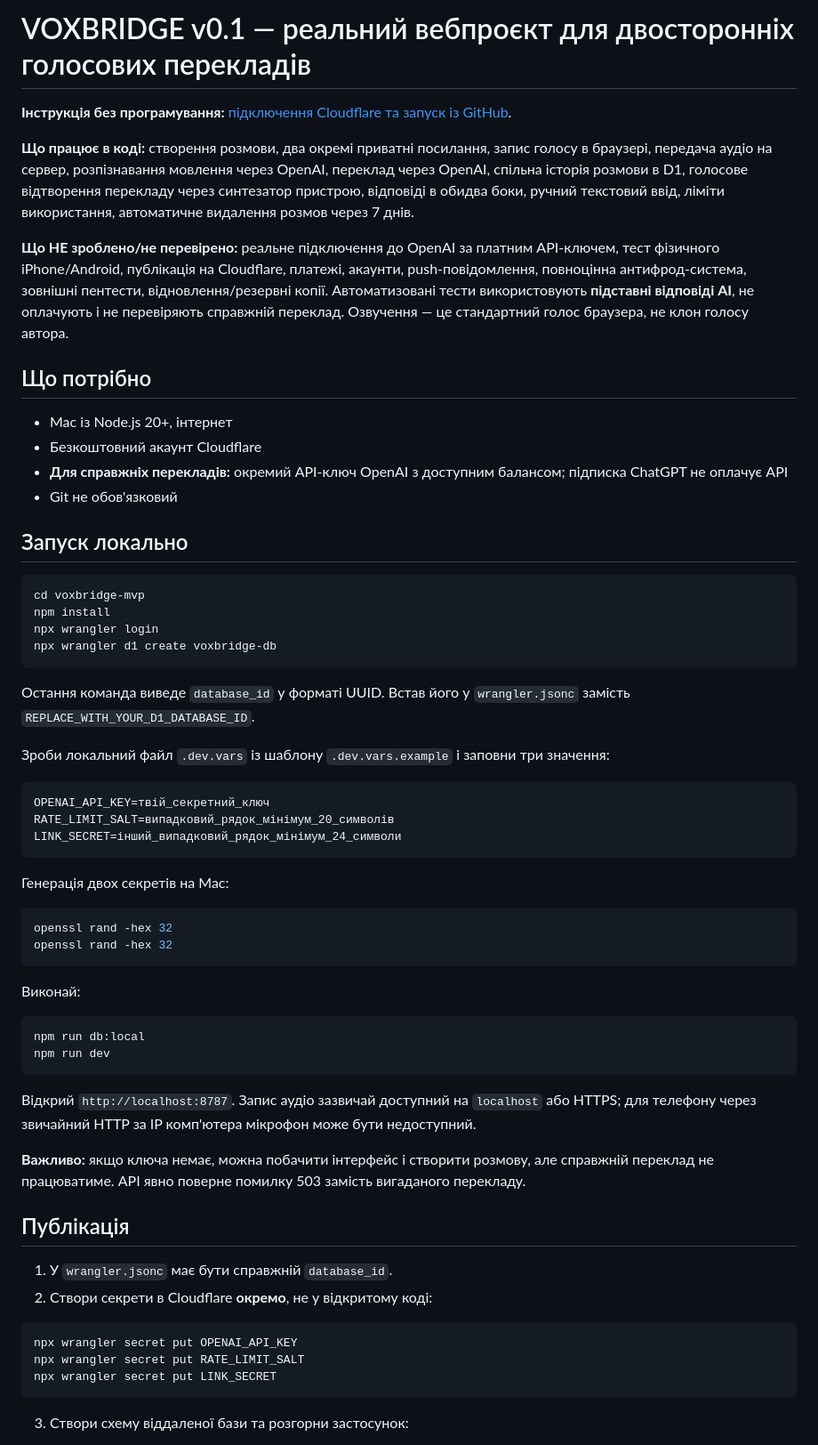
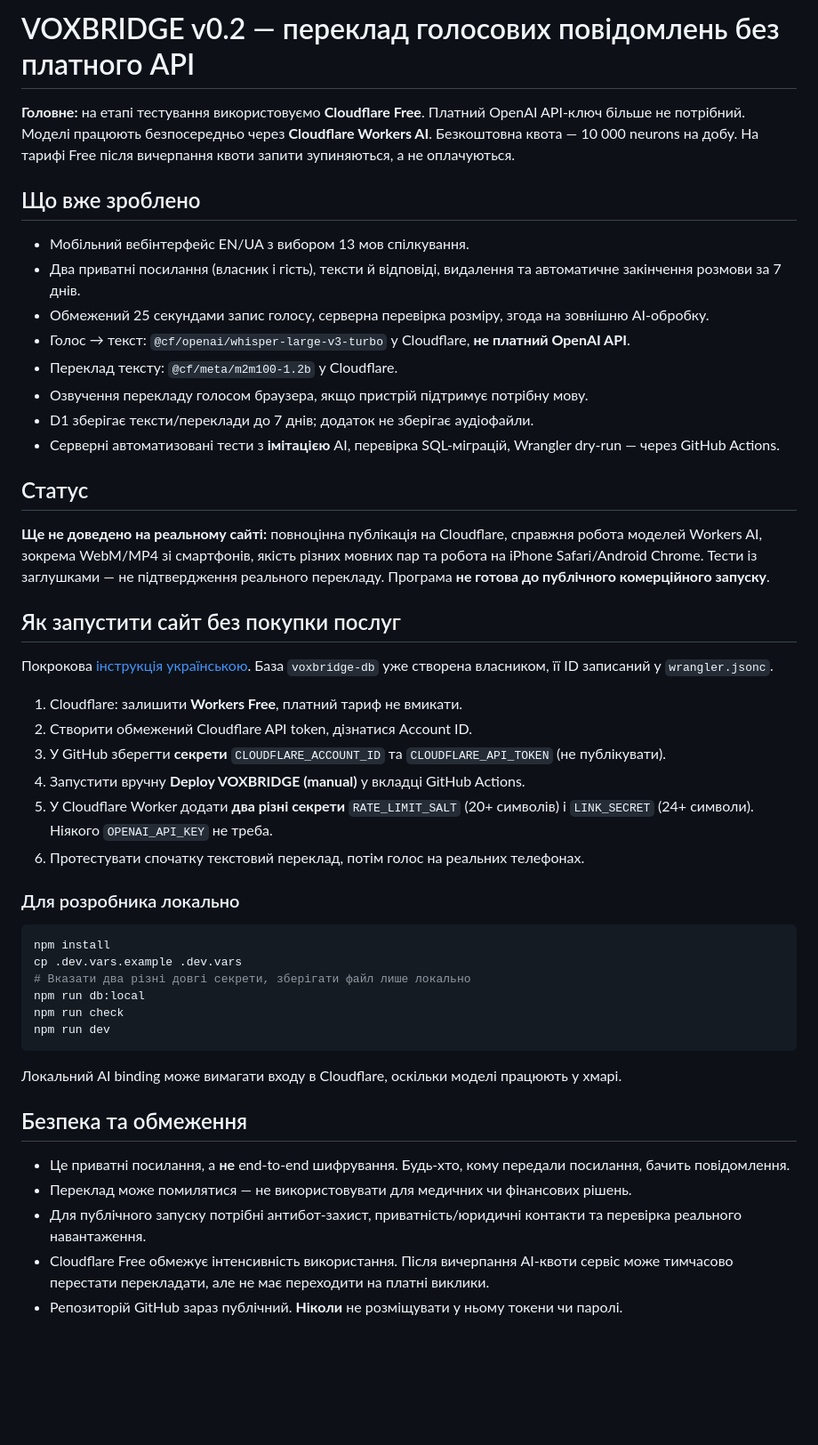
Before and after one commit to sirookorovi-creator/my-first-app, a Markdown page: README-UK.md, the part around one of its changes. Shown at 89% size. Drawn GitHub-style; blank space fills up the shorter version.

Commit message:
Update Ukrainian documentation for Cloudflare Free without paid API

````diff
--- a/README-UK.md
+++ b/README-UK.md
@@ -1,65 +1,45 @@
-# VOXBRIDGE v0.1 — реальний вебпроєкт для двосторонніх голосових перекладів
+# VOXBRIDGE v0.2 — переклад голосових повідомлень без платного API
 
-**Інструкція без програмування:** [підключення Cloudflare та запуск із GitHub](DEPLOY-UK.md).
+**Головне:** на етапі тестування використовуємо **Cloudflare Free**. Платний OpenAI API-ключ більше не потрібний. Моделі працюють безпосередньо через **Cloudflare Workers AI**. Безкоштовна квота — 10 000 neurons на добу. На тарифі Free після вичерпання квоти запити зупиняються, а не оплачуються.
 
-**Що працює в коді:** створення розмови, два окремі приватні посилання, запис голосу в браузері, передача аудіо на сервер, розпізнавання мовлення через OpenAI, переклад через OpenAI, спільна історія розмови в D1, голосове відтворення перекладу через синтезатор пристрою, відповіді в обидва боки, ручний текстовий ввід, ліміти використання, автоматичне видалення розмов через 7 днів.
+## Що вже зроблено
+- Мобільний вебінтерфейс EN/UA з вибором 13 мов спілкування.
+- Два приватні посилання (власник і гість), тексти й відповіді, видалення та автоматичне закінчення розмови за 7 днів.
+- Обмежений 25 секундами запис голосу, серверна перевірка розміру, згода на зовнішню AI-обробку.
+- Голос → текст: `@cf/openai/whisper-large-v3-turbo` у Cloudflare, **не платний OpenAI API**.
+- Переклад тексту: `@cf/meta/m2m100-1.2b` у Cloudflare.
+- Озвучення перекладу голосом браузера, якщо пристрій підтримує потрібну мову.
+- D1 зберігає тексти/переклади до 7 днів; додаток не зберігає аудіофайли.
+- Серверні автоматизовані тести з **імітацією** AI, перевірка SQL-міграцій, Wrangler dry-run — через GitHub Actions.
 
-**Що НЕ зроблено/не перевірено:** реальне підключення до OpenAI за платним API-ключем, тест фізичного iPhone/Android, публікація на Cloudflare, платежі, акаунти, push-повідомлення, повноцінна антифрод-система, зовнішні пентести, відновлення/резервні копії. Автоматизовані тести використовують **підставні відповіді AI**, не оплачують і не перевіряють справжній переклад. Озвучення — це стандартний голос браузера, не клон голосу автора.
+## Статус
+**Ще не доведено на реальному сайті:** повноцінна публікація на Cloudflare, справжня робота моделей Workers AI, зокрема WebM/MP4 зі смартфонів, якість різних мовних пар та робота на iPhone Safari/Android Chrome. Тести із заглушками — не підтвердження реального перекладу. Програма **не готова до публічного комерційного запуску**.
 
-## Що потрібно
+## Як запустити сайт без покупки послуг
+Покрокова [інструкція українською](DEPLOY-UK.md). База `voxbridge-db` уже створена власником, її ID записаний у `wrangler.jsonc`.
 
-- Mac із Node.js 20+, інтернет
-- Безкоштовний акаунт Cloudflare
-- **Для справжніх перекладів:** окремий API-ключ OpenAI з доступним балансом; підписка ChatGPT не оплачує API
-- Git не обов'язковий
+1. Cloudflare: залишити **Workers Free**, платний тариф не вмикати.
+2. Створити обмежений Cloudflare API token, дізнатися Account ID.
+3. У GitHub зберегти **секрети** `CLOUDFLARE_ACCOUNT_ID` та `CLOUDFLARE_API_TOKEN` (не публікувати).
+4. Запустити вручну **Deploy VOXBRIDGE (manual)** у вкладці GitHub Actions.
+5. У Cloudflare Worker додати **два різні секрети** `RATE_LIMIT_SALT` (20+ символів) і `LINK_SECRET` (24+ символи). Ніякого `OPENAI_API_KEY` не треба.
+6. Протестувати спочатку текстовий переклад, потім голос на реальних телефонах.
 
-## Запуск локально
-
-```bash
-cd voxbridge-mvp
+### Для розробника локально
+```sh
 npm install
-npx wrangler login
-npx wrangler d1 create voxbridge-db
-```
-
-Остання команда виведе `database_id` у форматі UUID. Встав його у `wrangler.jsonc` замість `REPLACE_WITH_YOUR_D1_DATABASE_ID`.
-
-Зроби локальний файл `.dev.vars` із шаблону `.dev.vars.example` і заповни три значення:
-
-```
-OPENAI_API_KEY=твій_секретний_ключ
-RATE_LIMIT_SALT=випадковий_рядок_мінімум_20_символів
-LINK_SECRET=інший_випадковий_рядок_мінімум_24_символи
-```
-
-Генерація двох секретів на Mac:
-
-```bash
-openssl rand -hex 32
-openssl rand -hex 32
-```
-
-Виконай:
-
-```bash
+cp .dev.vars.example .dev.vars
+# Вказати два різні довгі секрети, зберігати файл лише локально
 npm run db:local
+npm run check
 npm run dev
 ```
+Локальний AI binding може вимагати входу в Cloudflare, оскільки моделі працюють у хмарі.
 
-Відкрий `http://localhost:8787`. Запис аудіо зазвичай доступний на `localhost` або HTTPS; для телефону через звичайний HTTP за IP комп'ютера мікрофон може бути недоступний.
+## Безпека та обмеження
+- Це приватні посилання, а **не** end-to-end шифрування. Будь-хто, кому передали посилання, бачить повідомлення.
+- Переклад може помилятися — не використовувати для медичних чи фінансових рішень.
+- Для публічного запуску потрібні антибот-захист, приватність/юридичні контакти та перевірка реального навантаження.
+- Cloudflare Free обмежує інтенсивність використання. Після вичерпання AI-квоти сервіс може тимчасово перестати перекладати, але не має переходити на платні виклики.
+- Репозиторій GitHub зараз публічний. **Ніколи** не розміщувати у ньому токени чи паролі.
 
-**Важливо:** якщо ключа немає, можна побачити інтерфейс і створити розмову, але справжній переклад не працюватиме. API явно поверне помилку 503 замість вигаданого перекладу.
-
-## Публікація
-
-1. У `wrangler.jsonc` має бути справжній `database_id`.
-2. Створи секрети в Cloudflare **окремо**, не у відкритому коді:
-
-```bash
-npx wrangler secret put OPENAI_API_KEY
-npx wrangler secret put RATE_LIMIT_SALT
-npx wrangler secret put LINK_SECRET
-```
-
-3. Створи схему віддаленої бази та розгорни застосунок:
-
````
Also changed, not shown: other parts of README-UK.md (+1 -53 lines).
